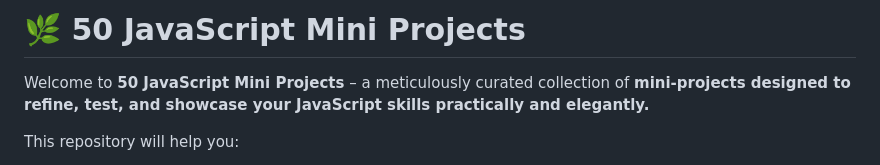
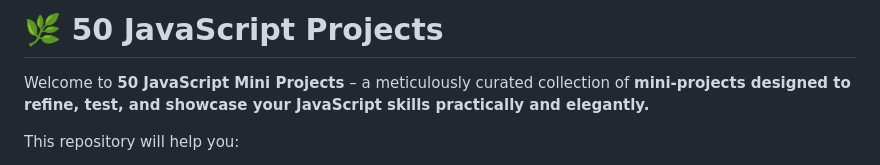
Before and after one commit to 00tatheer00/50-JavaScript-Projects, a Markdown page: README.md, the part around the change. Rendered like a GitHub page.

```diff
--- a/README.md
+++ b/README.md
@@ -1,4 +1,4 @@
-# 🌿 50 JavaScript Mini Projects
+# 🌿 50 JavaScript Projects
 
 Welcome to **50 JavaScript Mini Projects** – a meticulously curated collection of **mini-projects designed to refine, test, and showcase your JavaScript skills practically and elegantly.**
 
```
